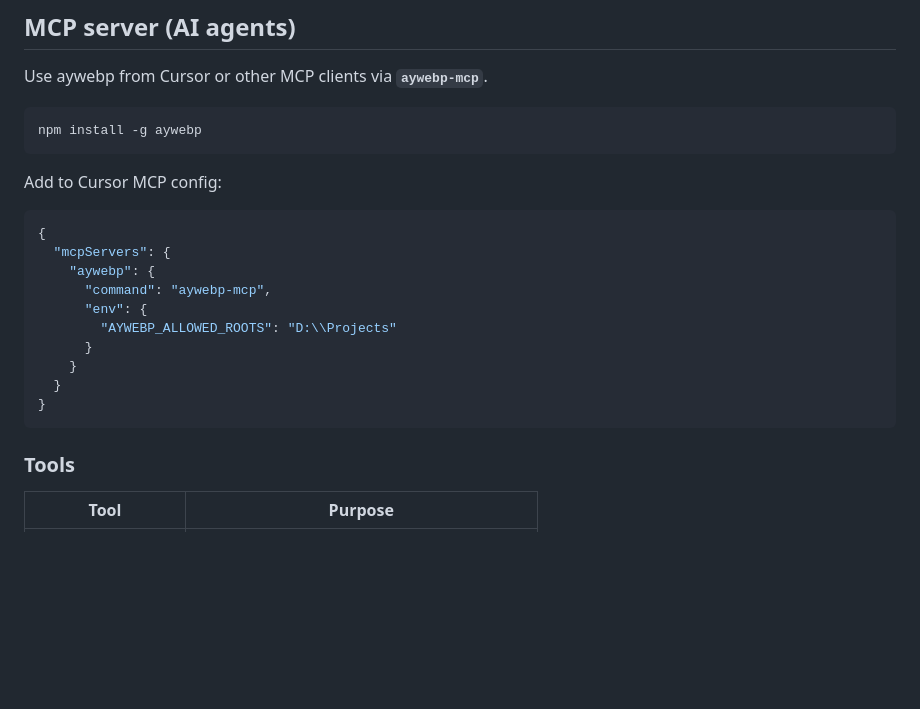
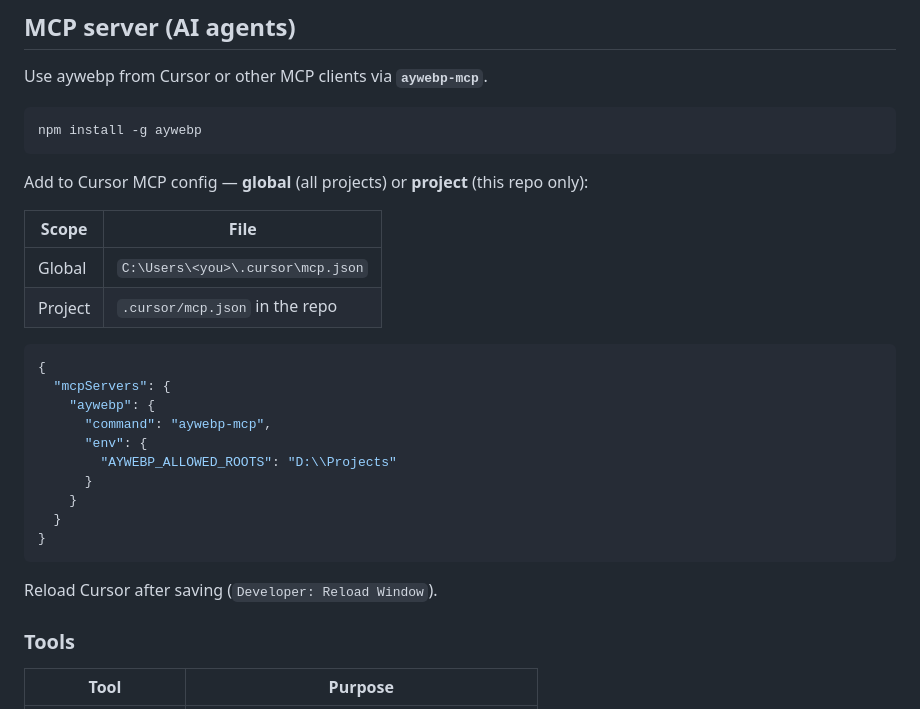
Before and after one commit to kakajan/AyWebP, a Markdown page: README.md, the part around the change. Rendered like a GitHub page; blank space fills up the shorter version.

````diff
--- a/README.md
+++ b/README.md
@@ -298,7 +298,12 @@ Use aywebp from Cursor or other MCP clients via **`aywebp-mcp`**.
 npm install -g aywebp
 ```
 
-Add to Cursor MCP config:
+Add to Cursor MCP config — **global** (all projects) or **project** (this repo only):
+
+| Scope | File |
+|-------|------|
+| Global | `C:\Users\<you>\.cursor\mcp.json` |
+| Project | `.cursor/mcp.json` in the repo |
 
 ```json
 {
@@ -312,6 +317,8 @@ Add to Cursor MCP config:
   }
 }
 ```
+
+Reload Cursor after saving (`Developer: Reload Window`).
 
 ### Tools
 
````
Also changed, not shown: docs/mcp.md (+11 -17 lines).
